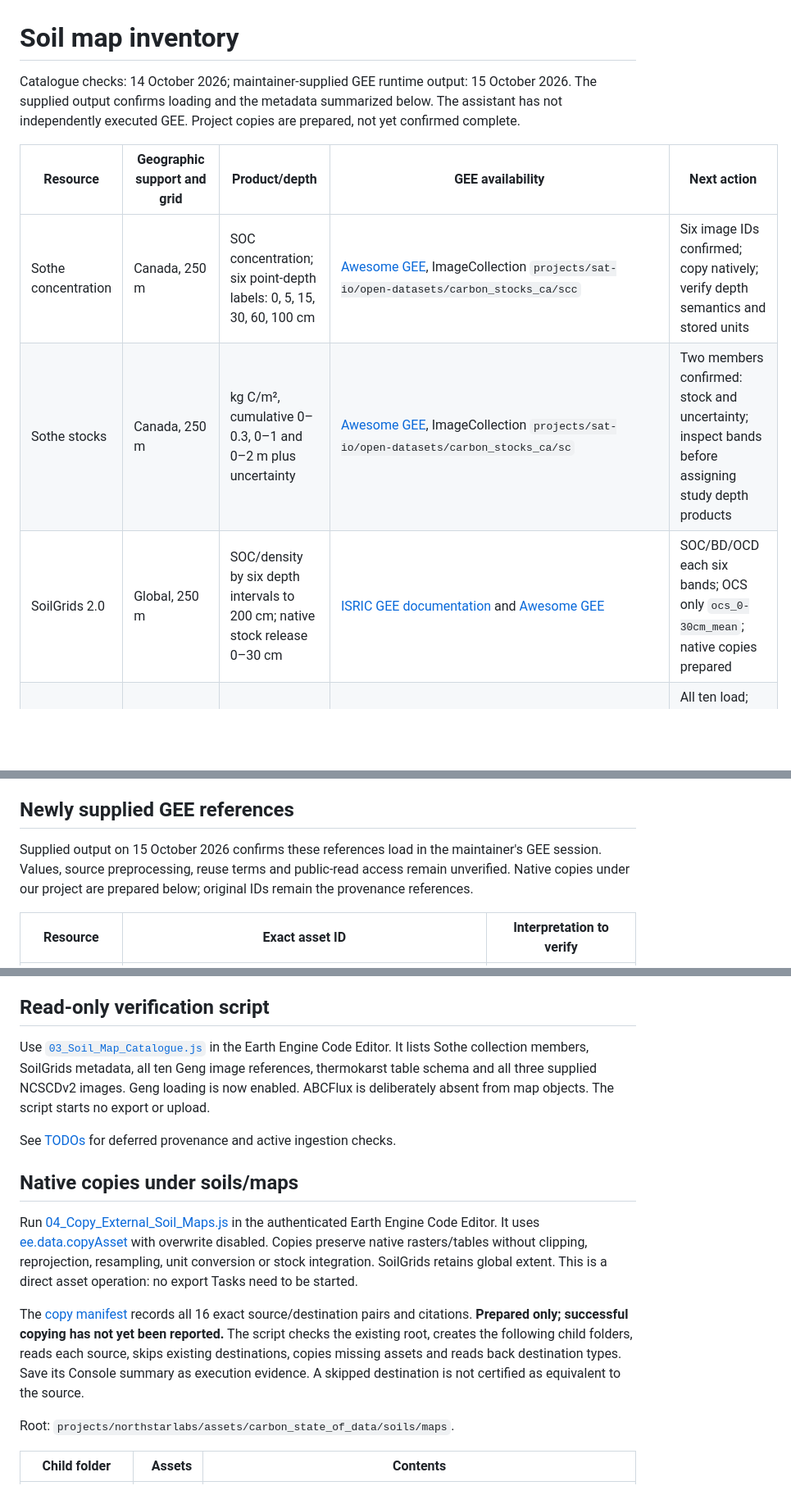
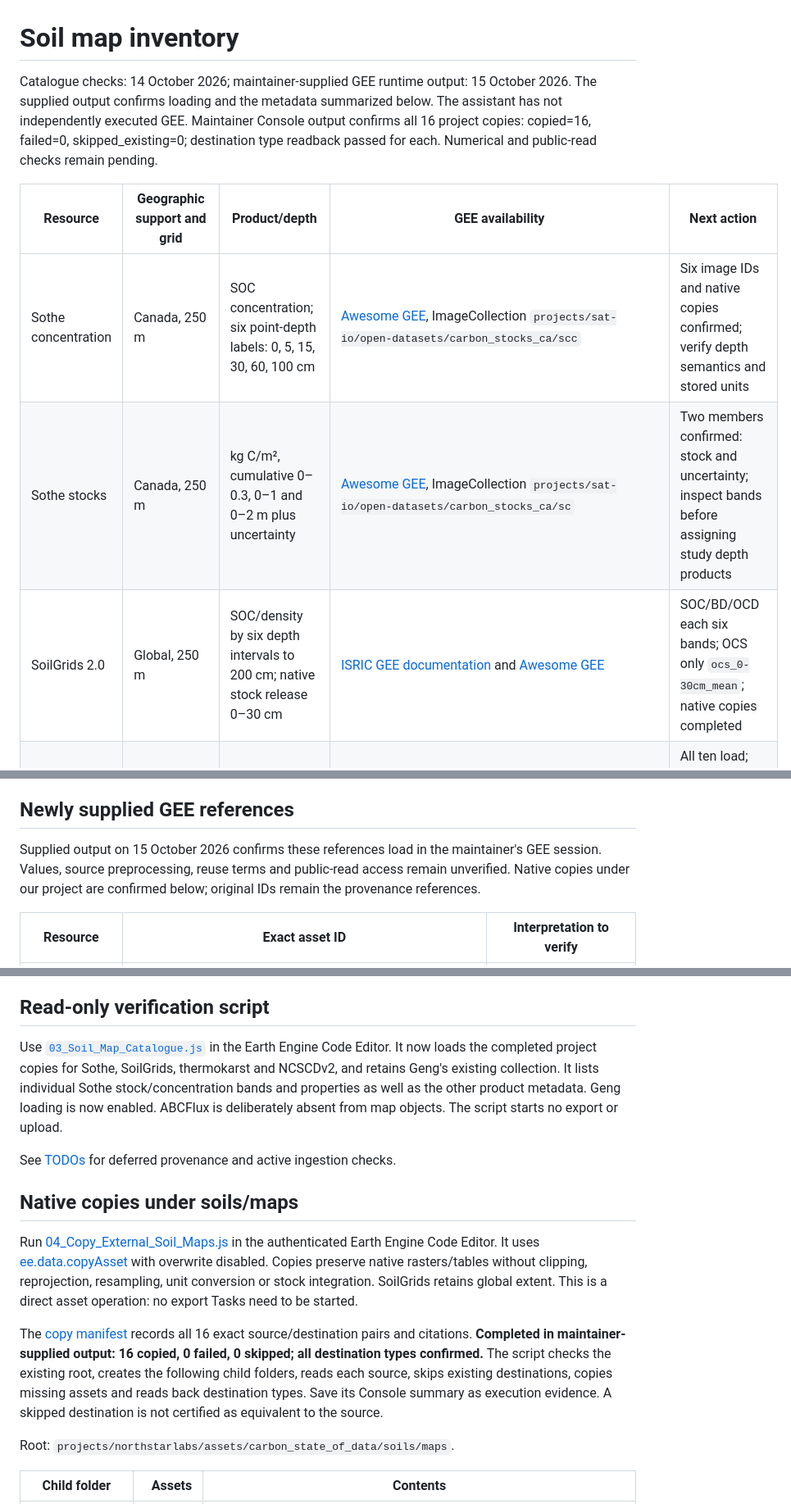
Before and after one commit to CathalD/Carbon_Data_SOD, a Markdown page: docs/soil_map_inventory.md, 3 parts joined by grey strips. Shown at 82% size. Rendered like a GitHub page; blank space fills up the shorter version.

Commit message:
Record successful copying of all 16 external soil map assets

```diff
--- a/docs/soil_map_inventory.md
+++ b/docs/soil_map_inventory.md
@@ -1,12 +1,12 @@
 # Soil map inventory
 
-Catalogue checks: 14 October 2026; maintainer-supplied GEE runtime output: 15 October 2026. The supplied output confirms loading and the metadata summarized below. The assistant has not independently executed GEE. Project copies are prepared, not yet confirmed complete.
+Catalogue checks: 14 October 2026; maintainer-supplied GEE runtime output: 15 October 2026. The supplied output confirms loading and the metadata summarized below. The assistant has not independently executed GEE. Maintainer Console output confirms all 16 project copies: copied=16, failed=0, skipped_existing=0; destination type readback passed for each. Numerical and public-read checks remain pending.
 
 | Resource | Geographic support and grid | Product/depth | GEE availability | Next action |
 |---|---|---|---|---|
-| Sothe concentration | Canada, 250 m | SOC concentration; six point-depth labels: 0, 5, 15, 30, 60, 100 cm | [Awesome GEE](https://gee-community-catalog.org/projects/scs/), ImageCollection `projects/sat-io/open-datasets/carbon_stocks_ca/scc` | Six image IDs confirmed; copy natively; verify depth semantics and stored units |
+| Sothe concentration | Canada, 250 m | SOC concentration; six point-depth labels: 0, 5, 15, 30, 60, 100 cm | [Awesome GEE](https://gee-community-catalog.org/projects/scs/), ImageCollection `projects/sat-io/open-datasets/carbon_stocks_ca/scc` | Six image IDs and native copies confirmed; verify depth semantics and stored units |
 | Sothe stocks | Canada, 250 m | kg C/m², cumulative 0–0.3, 0–1 and 0–2 m plus uncertainty | [Awesome GEE](https://gee-community-catalog.org/projects/scs/), ImageCollection `projects/sat-io/open-datasets/carbon_stocks_ca/sc` | Two members confirmed: stock and uncertainty; inspect bands before assigning study depth products |
-| SoilGrids 2.0 | Global, 250 m | SOC/density by six depth intervals to 200 cm; native stock release 0–30 cm | [ISRIC GEE documentation](https://docs.isric.org/globaldata/soilgrids/access_on_gee.html) and [Awesome GEE](https://gee-community-catalog.org/projects/isric/) | SOC/BD/OCD each six bands; OCS only `ocs_0-30cm_mean`; native copies prepared |
+| SoilGrids 2.0 | Global, 250 m | SOC/density by six depth intervals to 200 cm; native stock release 0–30 cm | [ISRIC GEE documentation](https://docs.isric.org/globaldata/soilgrids/access_on_gee.html) and [Awesome GEE](https://gee-community-catalog.org/projects/isric/) | SOC/BD/OCD each six bands; OCS only `ocs_0-30cm_mean`; native copies completed |
 | Geng 100 m grids | Canada, 100 m | SOC % and BD g/cm³, five layers to 100 cm; Q5/Q95 available | User reports completed ImageCollection and supplies all ten image IDs | All ten load; stored scaling/masks remain unchecked; then uncertainty layers |
 | NCSCDv2 | Canada WGS84 0.012° supplied assets | Three layers supplied: SOCC30, SOCC100, SOCC200; last expected 100–200 cm | User-supplied GEE IDs below | Verify depth interpretation and imported scaling; 200–300 cm not supplied |
 | Olefeldt thermokarst | Circumpolar landscape polygons | Thermokarst fractions/types and associated 0–3 m SOC | User supplies `projects/carbon-learning-library/assets/Circumpolar_Thermokarst_Landscapes` | 132,089 features and schema reported; verify geometry and field definitions; retain [ORNL citation](https://doi.org/10.3334/ORNLDAAC/1332) |
@@ -18,7 +18,7 @@ Catalogue checks: 14 October 2026; maintainer-supplied GEE runtime output: 15 Oc
 
 ## Newly supplied GEE references
 
-Supplied output on 15 October 2026 confirms these references load in the maintainer's GEE session. Values, source preprocessing, reuse terms and public-read access remain unverified. Native copies under our project are prepared below; original IDs remain the provenance references.
+Supplied output on 15 October 2026 confirms these references load in the maintainer's GEE session. Values, source preprocessing, reuse terms and public-read access remain unverified. Native copies under our project are confirmed below; original IDs remain the provenance references.
 
 | Resource | Exact asset ID | Interpretation to verify |
 |---|---|---|
@@ -70,7 +70,7 @@ The [raster download page](https://bolin.su.se/data/ncscd/tiff.php) specifies st
 
 ## Read-only verification script
 
-Use [`03_Soil_Map_Catalogue.js`](../scripts/03_Soil_Map_Catalogue.js) in the Earth Engine Code Editor. It lists Sothe collection members, SoilGrids metadata, all ten Geng image references, thermokarst table schema and all three supplied NCSCDv2 images. Geng loading is now enabled. ABCFlux is deliberately absent from map objects. The script starts no export or upload.
+Use [`03_Soil_Map_Catalogue.js`](../scripts/03_Soil_Map_Catalogue.js) in the Earth Engine Code Editor. It now loads the completed project copies for Sothe, SoilGrids, thermokarst and NCSCDv2, and retains Geng's existing collection. It lists individual Sothe stock/concentration bands and properties as well as the other product metadata. Geng loading is now enabled. ABCFlux is deliberately absent from map objects. The script starts no export or upload.
 
 See [TODOs](../TODO.md) for deferred provenance and active ingestion checks.
 
@@ -78,7 +78,7 @@ See [TODOs](../TODO.md) for deferred provenance and active ingestion checks.
 
 Run [04_Copy_External_Soil_Maps.js](../scripts/04_Copy_External_Soil_Maps.js) in the authenticated Earth Engine Code Editor. It uses [ee.data.copyAsset](https://developers.google.com/earth-engine/apidocs/ee-data-copyasset) with overwrite disabled. Copies preserve native rasters/tables without clipping, reprojection, resampling, unit conversion or stock integration. SoilGrids retains global extent. This is a direct asset operation: no export Tasks need to be started.
 
-The [copy manifest](../data/catalogue/soil_map_copy_manifest.json) records all 16 exact source/destination pairs and citations. **Prepared only; successful copying has not yet been reported.** The script checks the existing root, creates the following child folders, reads each source, skips existing destinations, copies missing assets and reads back destination types. Save its Console summary as execution evidence. A skipped destination is not certified as equivalent to the source.
+The [copy manifest](../data/catalogue/soil_map_copy_manifest.json) records all 16 exact source/destination pairs and citations. **Completed in maintainer-supplied output: 16 copied, 0 failed, 0 skipped; all destination types confirmed.** The script checks the existing root, creates the following child folders, reads each source, skips existing destinations, copies missing assets and reads back destination types. Save its Console summary as execution evidence. A skipped destination is not certified as equivalent to the source.
 
 Root: `projects/northstarlabs/assets/carbon_state_of_data/soils/maps`.
 
```
